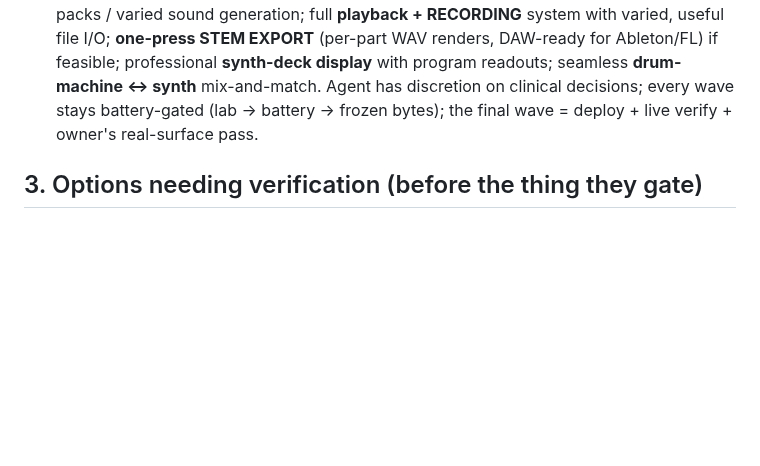
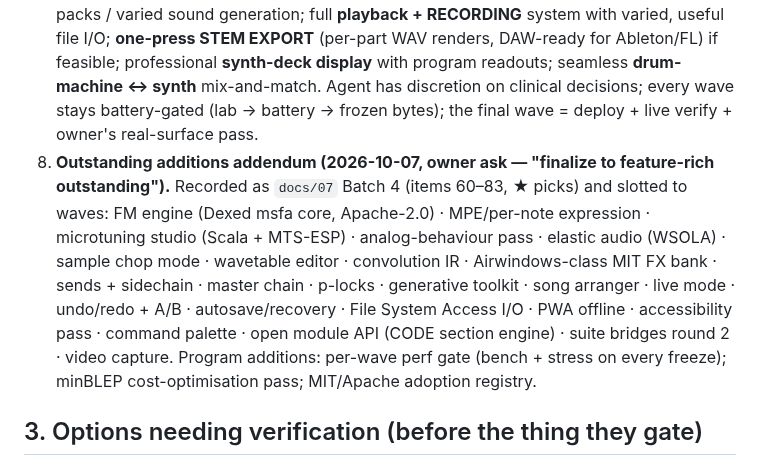
Before and after one commit to ModdySwag/Anvil, a Markdown page: docs/05-spec-review.md, the part around the change. Rendered like a GitHub page; blank space fills up the shorter version.

```diff
--- a/docs/05-spec-review.md
+++ b/docs/05-spec-review.md
@@ -28,6 +28,7 @@ Date: 2026-10-06 · Reviewer: Bob (Hermes) · Scope: the full package — `00-id
 5. **Keyboard + MIDI: full 61-key piano dock + full Web MIDI in/out in v1** ✓ — owner directive 2026-10-07 ("must have… all the bells and whistles"); PF-grade port (`app_kb` + `app_midi`), note bus first-class, MIDI learn on the knob framework.
 6. **Still open (later-phase):** P1 backend green-light (default Cloudflare Workers+D1+R2), embed stance (default links-only), CC0-only community rule (default yes at P2), MP3 export module (default: WAV + Opus at launch; MP3 optional).
 7. **GOLDEN BUILD mandate (2026-10-07, owner directive — "build until completion", HIGH LEVEL INDUSTRY STANDARD EVERYTHING).** Locked scope beyond P1, built in waves without further check-ins: STORE with add-on packs + extra modules/synth additions; a **CODE** section with full user interaction and user code creation (PF codegen lineage); **full walkthrough system + help menu**; the full Pattern Forge-grade keyboard incl. **POPOUT**; as many and varied sound-manipulation knobs/racks/modules as can be integrated (industry-standard interaction; creative/outlandish extras welcome); store + synth feature-packed with many user-configurable variations; sound packs / loops / drum packs / varied sound generation; full **playback + RECORDING** system with varied, useful file I/O; **one-press STEM EXPORT** (per-part WAV renders, DAW-ready for Ableton/FL) if feasible; professional **synth-deck display** with program readouts; seamless **drum-machine ↔ synth** mix-and-match. Agent has discretion on clinical decisions; every wave stays battery-gated (lab → battery → frozen bytes); the final wave = deploy + live verify + owner's real-surface pass.
+8. **Outstanding additions addendum (2026-10-07, owner ask — "finalize to feature-rich outstanding").** Recorded as `docs/07` Batch 4 (items 60–83, ★ picks) and slotted to waves: FM engine (Dexed msfa core, Apache-2.0) · MPE/per-note expression · microtuning studio (Scala + MTS-ESP) · analog-behaviour pass · elastic audio (WSOLA) · sample chop mode · wavetable editor · convolution IR · Airwindows-class MIT FX bank · sends + sidechain · master chain · p-locks · generative toolkit · song arranger · live mode · undo/redo + A/B · autosave/recovery · File System Access I/O · PWA offline · accessibility pass · command palette · open module API (CODE section engine) · suite bridges round 2 · video capture. Program additions: per-wave perf gate (bench + stress on every freeze); minBLEP cost-optimisation pass; MIT/Apache adoption registry.
 
 ## 3. Options needing verification (before the thing they gate)
 
```
Also changed, not shown: docs/07-creative-ideas.md (+65 -0 lines).
